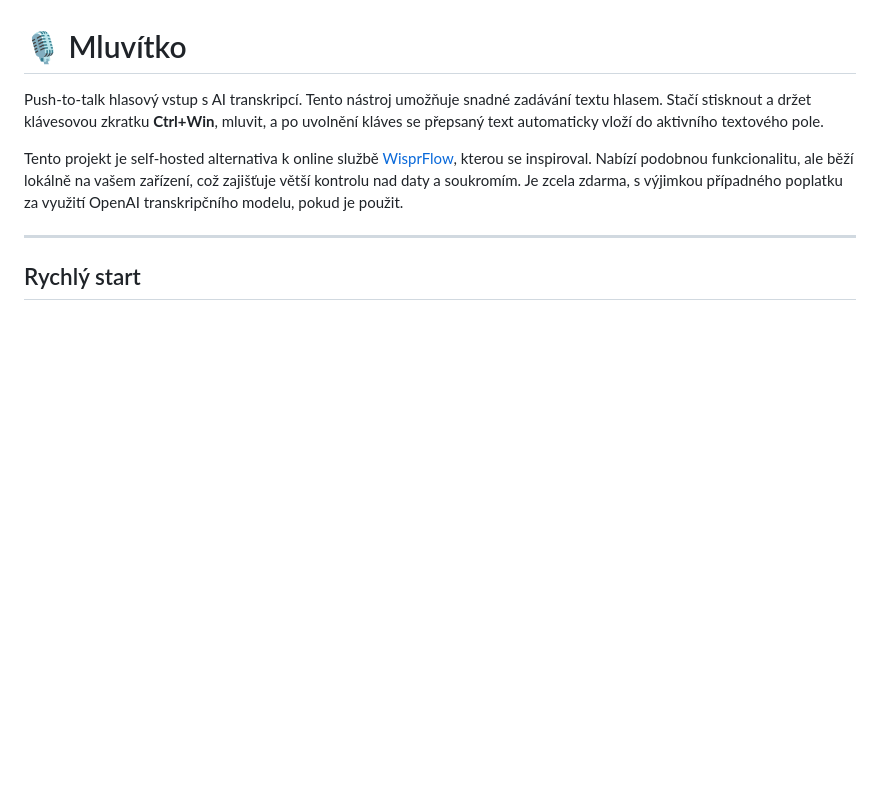
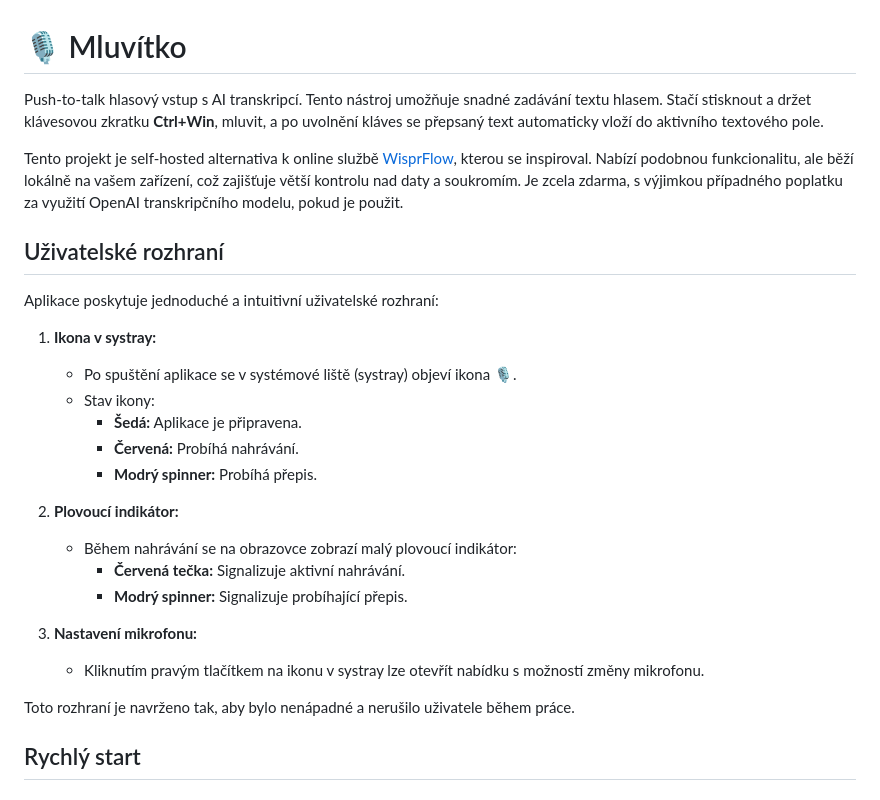
Before and after one commit to ondrejnov/mluvitko, a Markdown page: README.md, the part around one of its changes. Rendered like a GitHub page; blank space fills up the shorter version.

Commit message:
docs: enhance README with detailed UI descriptions and icon states

```diff
--- a/README.md
+++ b/README.md
@@ -4,7 +4,27 @@ Push-to-talk hlasový vstup s AI transkripcí. Tento nástroj umožňuje snadné
 
 Tento projekt je self-hosted alternativa k online službě [WisprFlow](https://wisprflow.ai/), kterou se inspiroval. Nabízí podobnou funkcionalitu, ale běží lokálně na vašem zařízení, což zajišťuje větší kontrolu nad daty a soukromím. Je zcela zdarma, s výjimkou případného poplatku za využití OpenAI transkripčního modelu, pokud je použit.
 
----
+## Uživatelské rozhraní
+
+Aplikace poskytuje jednoduché a intuitivní uživatelské rozhraní:
+
+1. **Ikona v systray:**
+   - Po spuštění aplikace se v systémové liště (systray) objeví ikona 🎙.
+   - Stav ikony:
+     - **Šedá:** Aplikace je připravena.
+     - **Červená:** Probíhá nahrávání.
+     - **Modrý spinner:** Probíhá přepis.
+
+2. **Plovoucí indikátor:**
+   - Během nahrávání se na obrazovce zobrazí malý plovoucí indikátor:
+     - **Červená tečka:** Signalizuje aktivní nahrávání.
+     - **Modrý spinner:** Signalizuje probíhající přepis.
+
+3. **Nastavení mikrofonu:**
+   - Kliknutím pravým tlačítkem na ikonu v systray lze otevřít nabídku s možností změny mikrofonu.
+
+Toto rozhraní je navrženo tak, aby bylo nenápadné a nerušilo uživatele během práce.
+
 
 ## Rychlý start
 
```
Also changed, not shown: other parts of README.md (+2 -0 lines).
